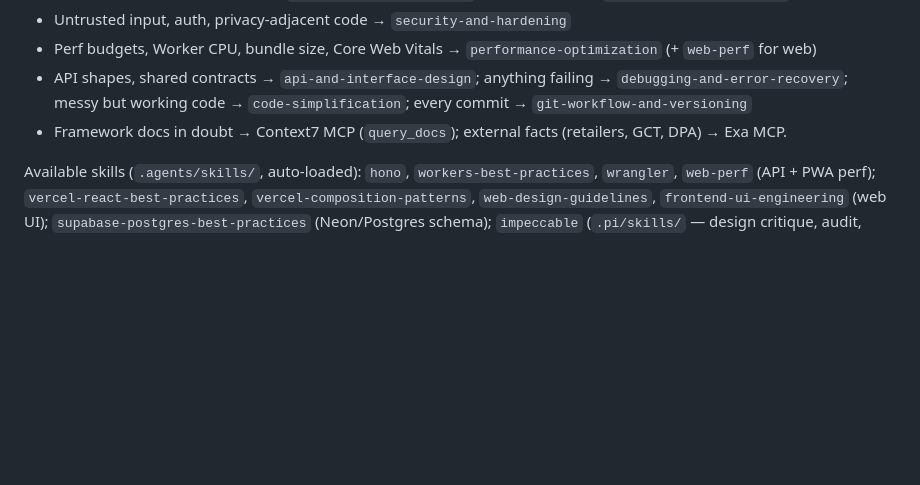
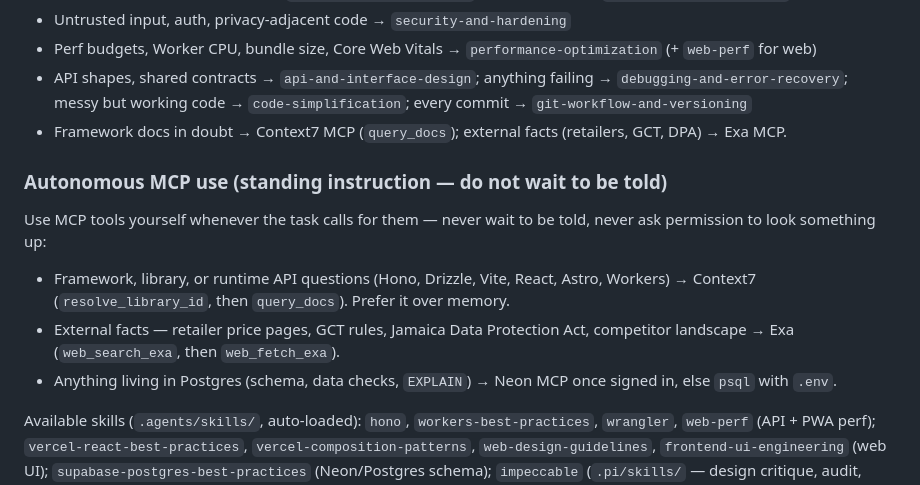
Before and after one commit to TheForgivenOne/Tally, a Markdown page: AGENTS.md, the part around the change. GitHub-like rendering; blank space fills up the shorter version.

Commit message:
docs: standing instruction for autonomous MCP use

```diff
--- a/AGENTS.md
+++ b/AGENTS.md
@@ -91,6 +91,13 @@ Default mappings (not exhaustive — match on description when in doubt):
 - API shapes, shared contracts → `api-and-interface-design`; anything failing → `debugging-and-error-recovery`; messy but working code → `code-simplification`; every commit → `git-workflow-and-versioning`
 - Framework docs in doubt → Context7 MCP (`query_docs`); external facts (retailers, GCT, DPA) → Exa MCP.
 
+### Autonomous MCP use (standing instruction — do not wait to be told)
+
+Use MCP tools yourself whenever the task calls for them — never wait to be told, never ask permission to look something up:
+- Framework, library, or runtime API questions (Hono, Drizzle, Vite, React, Astro, Workers) → Context7 (`resolve_library_id`, then `query_docs`). Prefer it over memory.
+- External facts — retailer price pages, GCT rules, Jamaica Data Protection Act, competitor landscape → Exa (`web_search_exa`, then `web_fetch_exa`).
+- Anything living in Postgres (schema, data checks, `EXPLAIN`) → Neon MCP once signed in, else `psql` with `.env`.
+
 Available skills (`.agents/skills/`, auto-loaded): `hono`, `workers-best-practices`, `wrangler`, `web-perf` (API + PWA perf); `vercel-react-best-practices`, `vercel-composition-patterns`, `web-design-guidelines`, `frontend-ui-engineering` (web UI); `supabase-postgres-best-practices` (Neon/Postgres schema); `impeccable` (`.pi/skills/` — design critique, audit, polish; 59 deterministic anti-pattern rules, no LLM needed). workflow: `planning-and-task-breakdown`, `incremental-implementation`, `test-driven-development`, `code-review-and-quality`, `debugging-and-error-recovery`, `code-simplification`, `api-and-interface-design`, `security-and-hardening`, `performance-optimization`, `git-workflow-and-versioning` (all from `TheForgivenOne/agent-skills`). MCP: `neon` remote server in `.pi/mcp.json` (OAuth — run `/mcp login neon` in an interactive session). Extension: `pi-subagents` (project package in `.pi/settings.json` — delegate reviews, plan second-opinions, and parallel audits to child agents instead of doing them inline). Workflow: `pi-plan-task` (`/pt` — Plan → Review → Approve → Build → Verify; nothing touches source until the plan is approved; tasks complete only on verified checks; state survives across sessions).
 
 - Small, reviewable diffs. Monorepo-aware edits (shared logic lives in `packages/shared`, never duplicated).
```
